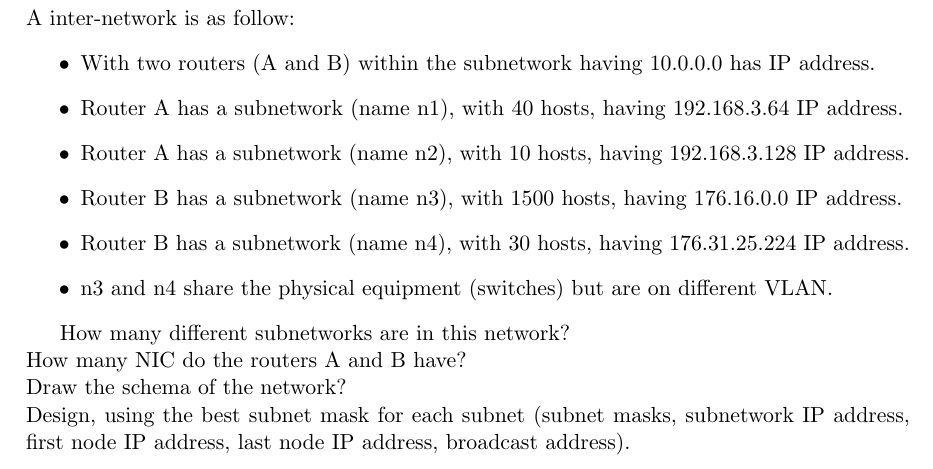
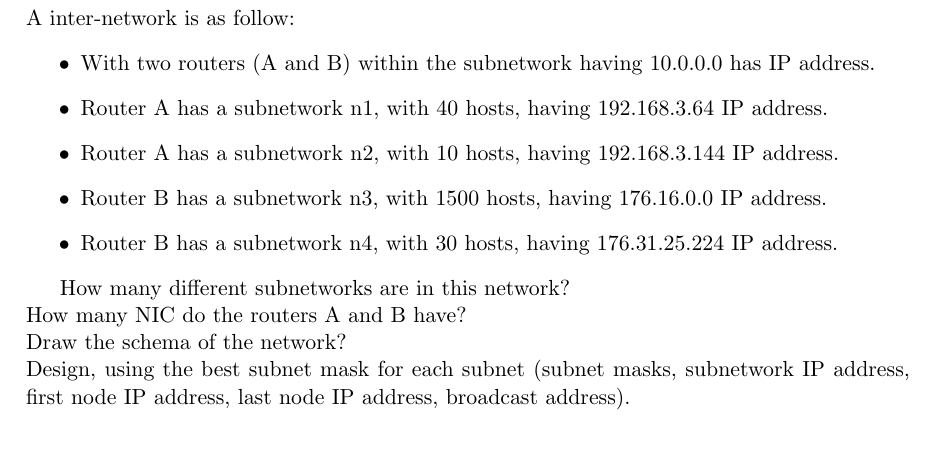
Before and after one commit to auzias/network-courses, a LaTeX problem sheet (exercises/tutorials.tex): part of page 9 of 9, cut so that both start at the same text. Compiled offline with pdfLaTeX.

```diff
--- a/exercises/tutorials.tex
+++ b/exercises/tutorials.tex
@@ -244,11 +244,10 @@
 A inter-network is as follow:
 \begin{itemize}
   \item With two routers (A and B) within the subnetwork having 10.0.0.0 has IP address.
-  \item Router A has a subnetwork (name n1), with 40 hosts, having 192.168.3.64 IP address.
-  \item Router A has a subnetwork (name n2), with 10 hosts, having 192.168.3.128 IP address.
-  \item Router B has a subnetwork (name n3), with 1500 hosts, having 176.16.0.0 IP address.
-  \item Router B has a subnetwork (name n4), with 30 hosts, having 176.31.25.224 IP address.
-  \item n3 and n4 share the physical equipment (switches) but are on different VLAN.
+  \item Router A has a subnetwork n1, with 40 hosts, having 192.168.3.64 IP address.
+  \item Router A has a subnetwork n2, with 10 hosts, having 192.168.3.144 IP address.
+  \item Router B has a subnetwork n3, with 1500 hosts, having 176.16.0.0 IP address.
+  \item Router B has a subnetwork n4, with 30 hosts, having 176.31.25.224 IP address.
 \end{itemize}
 
 How many different subnetworks are in this network?\\
```
Also changed, not shown: exercises/tutorials.pdf.
